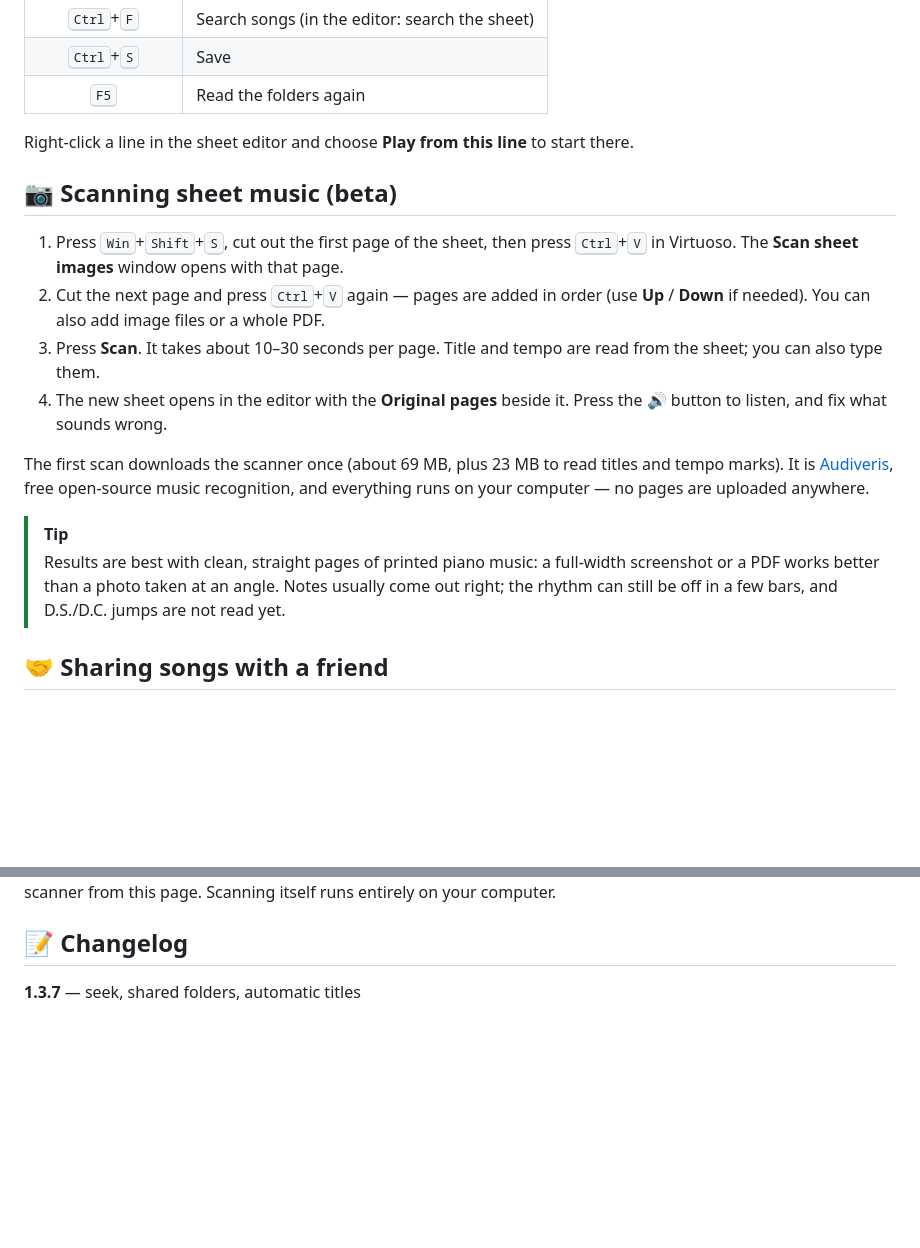
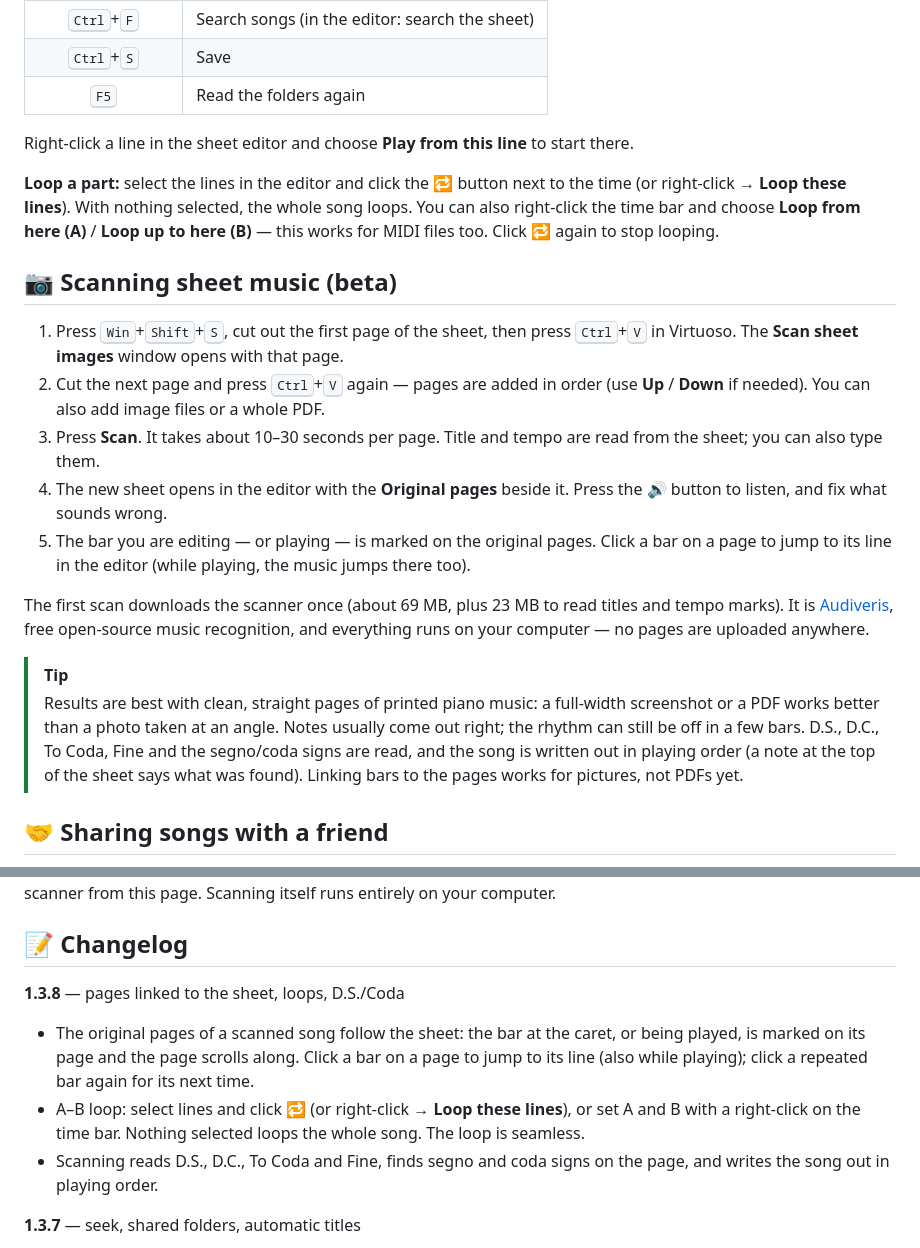
Before and after one commit to tuforsa-rgb/Virtuoso, a Markdown page: README.md, 2 parts joined by grey strips. GitHub-like rendering; blank space fills up the shorter version.

```diff
--- a/README.md
+++ b/README.md
@@ -99,17 +100,20 @@ Inside Virtuoso:
 
 Right-click a line in the sheet editor and choose **Play from this line** to start there.
 
+**Loop a part:** select the lines in the editor and click the 🔁 button next to the time (or right-click → **Loop these lines**). With nothing selected, the whole song loops. You can also right-click the time bar and choose **Loop from here (A)** / **Loop up to here (B)** — this works for MIDI files too. Click 🔁 again to stop looping.
+
 ## 📷 Scanning sheet music (beta)
 
 1. Press <kbd>Win</kbd>+<kbd>Shift</kbd>+<kbd>S</kbd>, cut out the first page of the sheet, then press <kbd>Ctrl</kbd>+<kbd>V</kbd> in Virtuoso. The **Scan sheet images** window opens with that page.
 2. Cut the next page and press <kbd>Ctrl</kbd>+<kbd>V</kbd> again — pages are added in order (use **Up** / **Down** if needed). You can also add image files or a whole PDF.
 3. Press **Scan**. It takes about 10–30 seconds per page. Title and tempo are read from the sheet; you can also type them.
 4. The new sheet opens in the editor with the **Original pages** beside it. Press the 🔊 button to listen, and fix what sounds wrong.
+5. The bar you are editing — or playing — is marked on the original pages. Click a bar on a page to jump to its line in the editor (while playing, the music jumps there too).
 
 The first scan downloads the scanner once (about 69 MB, plus 23 MB to read titles and tempo marks). It is [Audiveris](https://github.com/Audiveris/audiveris), free open-source music recognition, and everything runs on your computer — no pages are uploaded anywhere.
 
 > [!TIP]
-> Results are best with clean, straight pages of printed piano music: a full-width screenshot or a PDF works better than a photo taken at an angle. Notes usually come out right; the rhythm can still be off in a few bars, and D.S./D.C. jumps are not read yet.
+> Results are best with clean, straight pages of printed piano music: a full-width screenshot or a PDF works better than a photo taken at an angle. Notes usually come out right; the rhythm can still be off in a few bars. D.S., D.C., To Coda, Fine and the segno/coda signs are read, and the song is written out in playing order (a note at the top of the sheet says what was found). Linking bars to the pages works for pictures, not PDFs yet.
 
 ## 🤝 Sharing songs with a friend
 
@@ -222,6 +226,11 @@ Virtuoso does not collect or send any personal data. The only internet access is
 
 ## 📝 Changelog
 
+**1.3.8** — pages linked to the sheet, loops, D.S./Coda
+- The original pages of a scanned song follow the sheet: the bar at the caret, or being played, is marked on its page and the page scrolls along. Click a bar on a page to jump to its line (also while playing); click a repeated bar again for its next time.
+- A–B loop: select lines and click 🔁 (or right-click → **Loop these lines**), or set A and B with a right-click on the time bar. Nothing selected loops the whole song. The loop is seamless.
+- Scanning reads D.S., D.C., To Coda and Fine, finds segno and coda signs on the page, and writes the song out in playing order.
+
 **1.3.7** — seek, shared folders, automatic titles
 - Seek: click or drag on the progress bar to jump anywhere, also while playing (the focus goes back to the game and the song carries on). When stopped, it picks where Play starts.
 - Share songs through a synced folder: scans can be saved straight into a linked folder (with their pages), and songs a friend adds or changes there show up by themselves.
```
Also changed, not shown: other parts of README.md (+2 -1 lines), assets/screenshot-scan.png, assets/screenshot-update.png.
